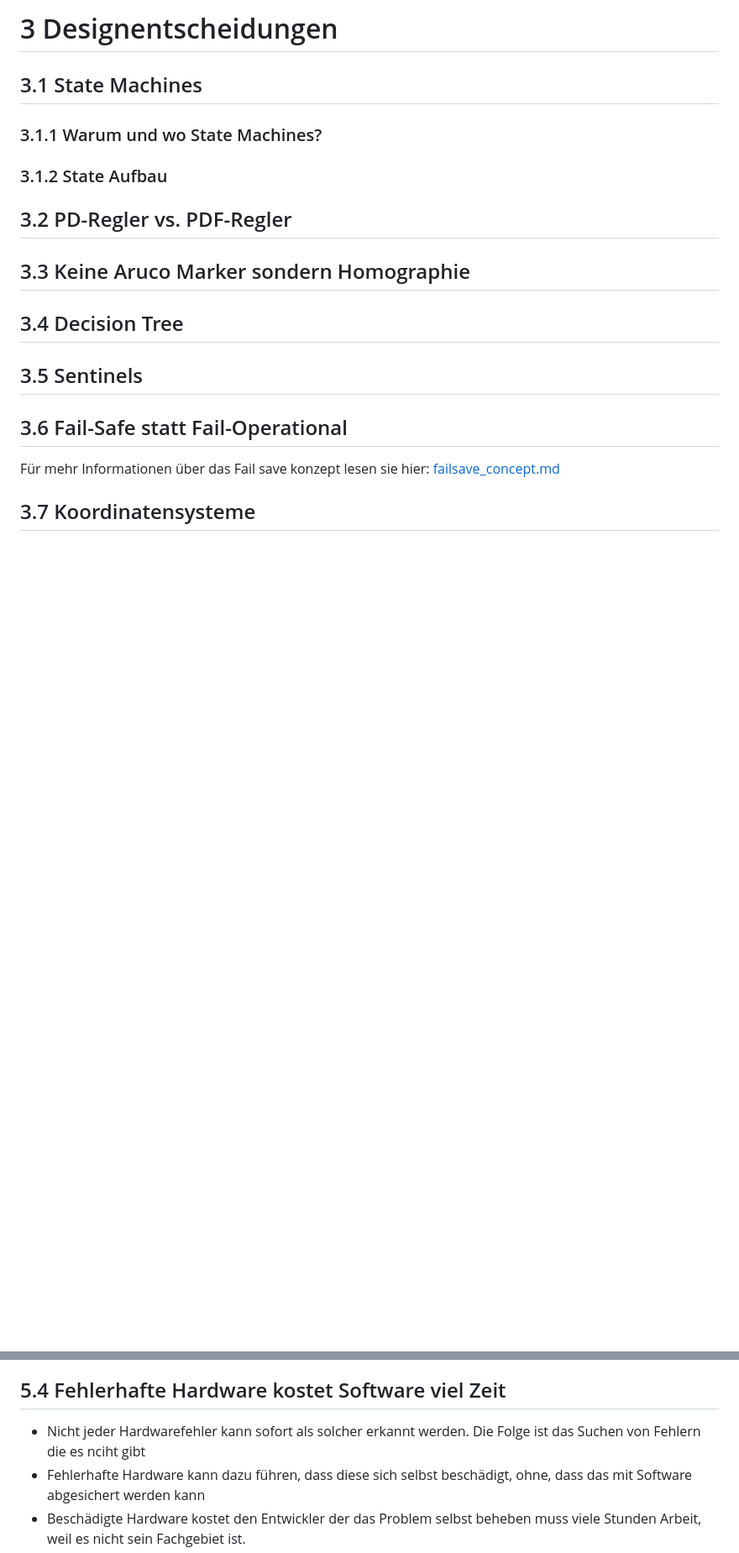
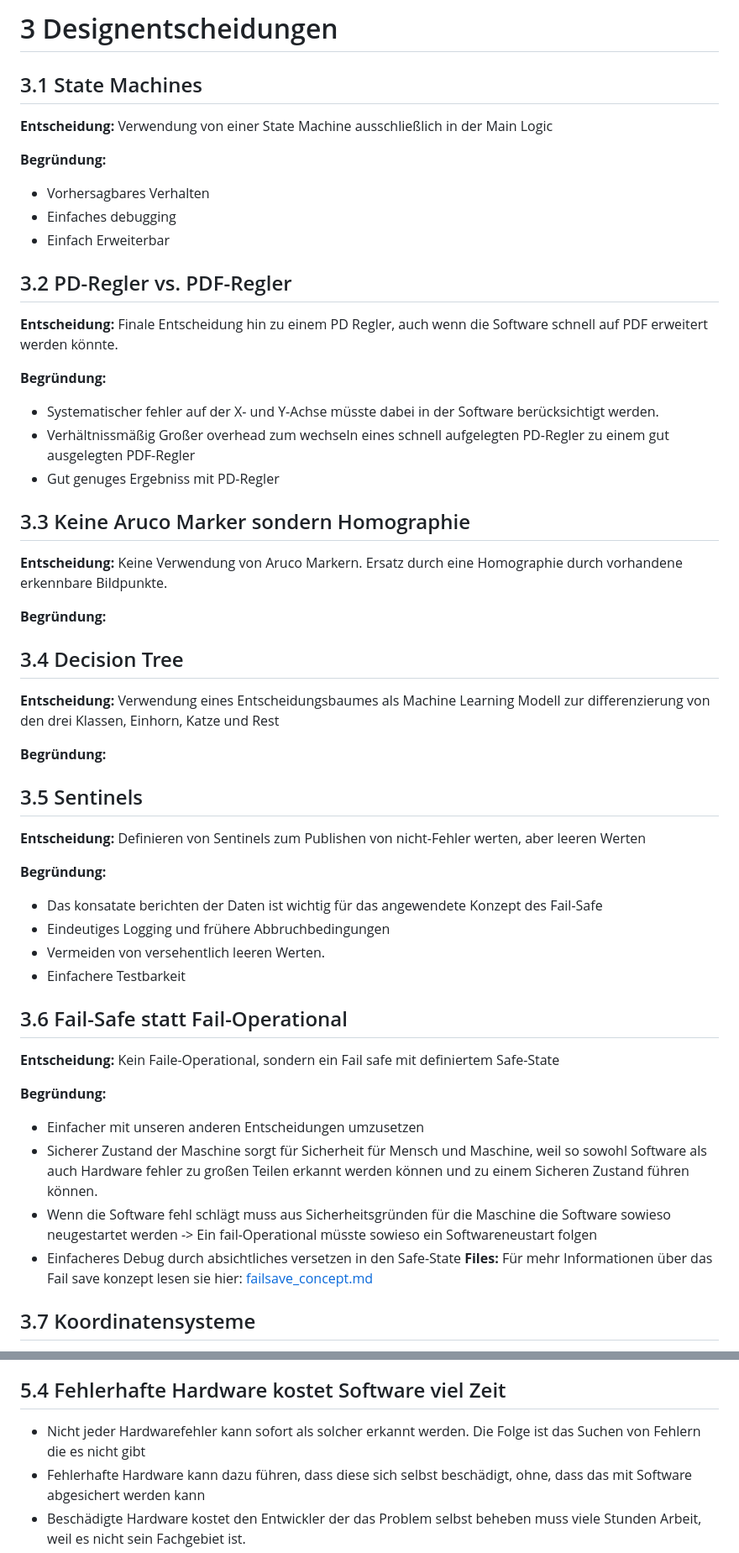
Before and after one commit to derlole/NimSort42, a Markdown page: documentation/documentation.md, 2 parts joined by grey strips. Shown at 84% size. Drawn GitHub-style; blank space fills up the shorter version.

Commit message:
docs(documentation.md): hinzufügen von inhalten in Designentscheidungen

```diff
--- a/documentation/documentation.md
+++ b/documentation/documentation.md
@@ -270,20 +270,48 @@ flowchart TD
 # 3 Designentscheidungen
 
 ## 3.1 State Machines
+**Entscheidung:** Verwendung von einer State Machine ausschließlich in der Main Logic
 
-### 3.1.1 Warum und wo State Machines?
-
-### 3.1.2 State Aufbau
+**Begründung:**
+- Vorhersagbares Verhalten
+- Einfaches debugging
+- Einfach Erweiterbar
 
 ## 3.2 PD-Regler vs. PDF-Regler
+**Entscheidung:** Finale Entscheidung hin zu einem PD Regler, auch wenn die Software schnell auf PDF erweitert werden könnte.
+
+**Begründung:**
+- Systematischer fehler auf der X- und Y-Achse müsste dabei in der Software berücksichtigt werden.
+- Verhältnissmäßig Großer overhead zum wechseln eines schnell aufgelegten PD-Regler zu einem gut ausgelegten PDF-Regler
+- Gut genuges Ergebniss mit PD-Regler
 
 ## 3.3 Keine Aruco Marker sondern Homographie
+**Entscheidung:** Keine Verwendung von Aruco Markern. Ersatz durch eine Homographie durch vorhandene erkennbare Bildpunkte.
+
+**Begründung:**
 
 ## 3.4 Decision Tree
+**Entscheidung:** Verwendung eines Entscheidungsbaumes als Machine Learning Modell zur differenzierung von den drei Klassen, Einhorn, Katze und Rest
+
+**Begründung:**
 
 ## 3.5 Sentinels
+**Entscheidung:** Definieren von Sentinels zum Publishen von nicht-Fehler werten, aber leeren Werten
+
+**Begründung:**
+- Das konsatate berichten der Daten ist wichtig für das angewendete Konzept des Fail-Safe
+- Eindeutiges Logging und frühere Abbruchbedingungen
+- Vermeiden von versehentlich leeren Werten.
+- Einfachere Testbarkeit
 
 ## 3.6 Fail-Safe statt Fail-Operational
-Für mehr Informationen über das Fail save konzept lesen sie hier: [failsave_concept.md](../docs/sw_planning/failsafe_concept.md)
+**Entscheidung:** Kein Faile-Operational, sondern ein Fail safe mit definiertem Safe-State
+
+**Begründung:**
+- Einfacher mit unseren anderen Entscheidungen umzusetzen
+- Sicherer Zustand der Maschine sorgt für Sicherheit für Mensch und Maschine, weil so sowohl Software als auch Hardware fehler zu großen Teilen erkannt werden können und zu einem Sicheren Zustand führen können.
+- Wenn die Software fehl schlägt muss aus Sicherheitsgründen für die Maschine die Software sowieso neugestartet werden -> Ein fail-Operational müsste sowieso ein Softwareneustart folgen
+- Einfacheres Debug durch absichtliches versetzen in den Safe-State
+**Files:** Für mehr Informationen über das Fail save konzept lesen sie hier: [failsave_concept.md](../docs/sw_planning/failsafe_concept.md)
 
 ## 3.7 Koordinatensysteme
@@ -314,7 +366,7 @@ Spätes angehen der korrekten Koordinaten und Transformationen führt zu mehrfac
 - In diesem Fall sicherte das die Hardware indem viele Fehlerhafte Koordinaten vor der Übergabe an die Achsen mehrfach auf ihren Sinnhaftigkeit geprüft wurden.
 
 ## 5.4 Fehlerhafte Hardware kostet Software viel Zeit
-- Nicht jeder Hardwarefehler kann sofort als solcher erkannt werden. Die Folge ist das Suchen von Fehlern die es nciht gibt
+- Nicht jeder Hardwarefehler kann sofort als solcher erkannt werden. Die Folge ist das Suchen von Fehlern die es nicht gibt
 - Fehlerhafte Hardware kann dazu führen, dass diese sich selbst beschädigt, ohne, dass das mit Software abgesichert werden kann
 - Beschädigte Hardware kostet den Entwickler der das Problem selbst beheben muss viele Stunden Arbeit, weil es nicht sein Fachgebiet ist.
 - Absichtlich billige Hardware muss durch übertriebene Softwarerobustheit ausgeglichen werden, da mangeld gute Hardware einfache Konzepte durch konsistent neue Fehler einfache Konzepte zunichte macht
```
Also changed, not shown: other parts of documentation/documentation.md (+26 -2 lines).
